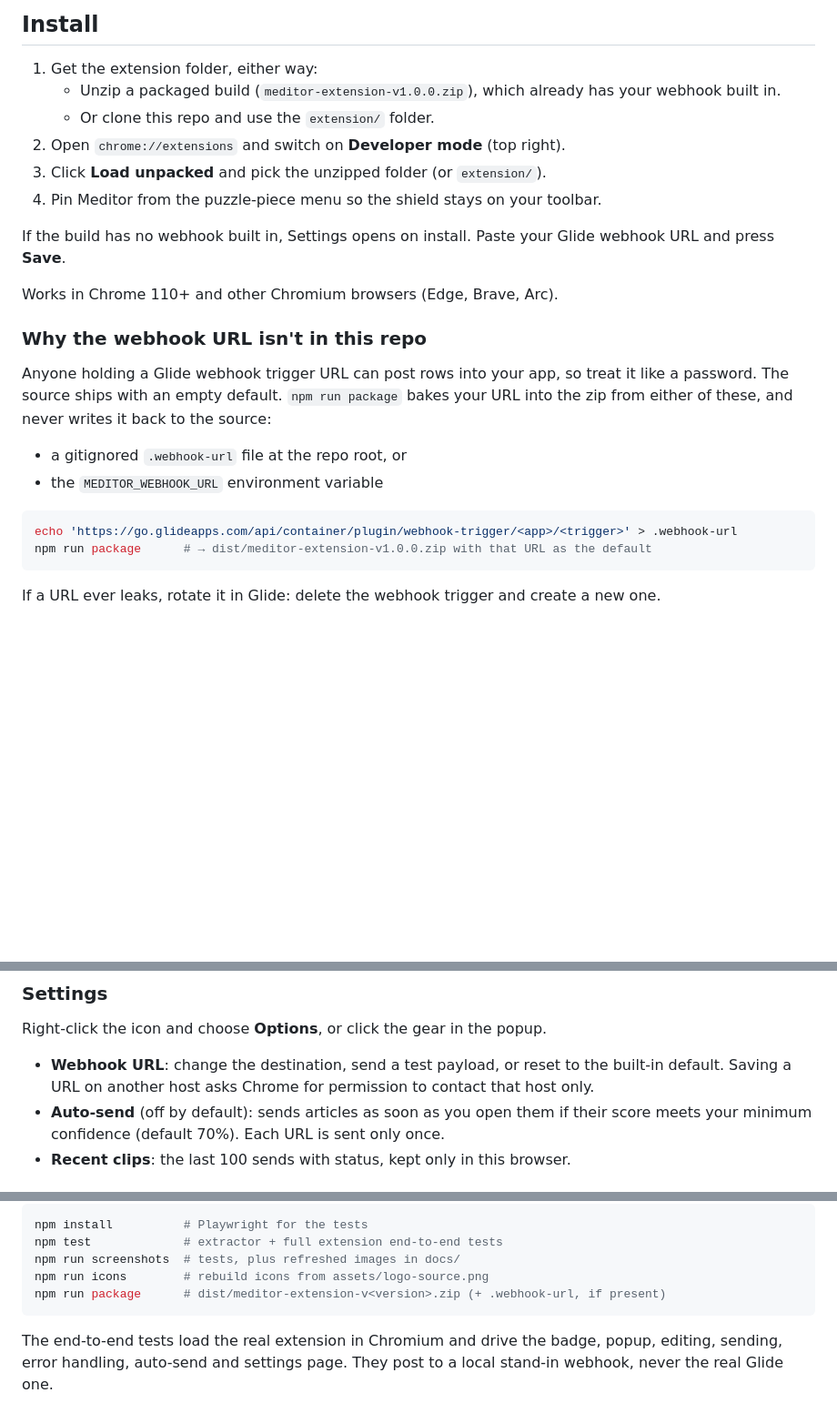
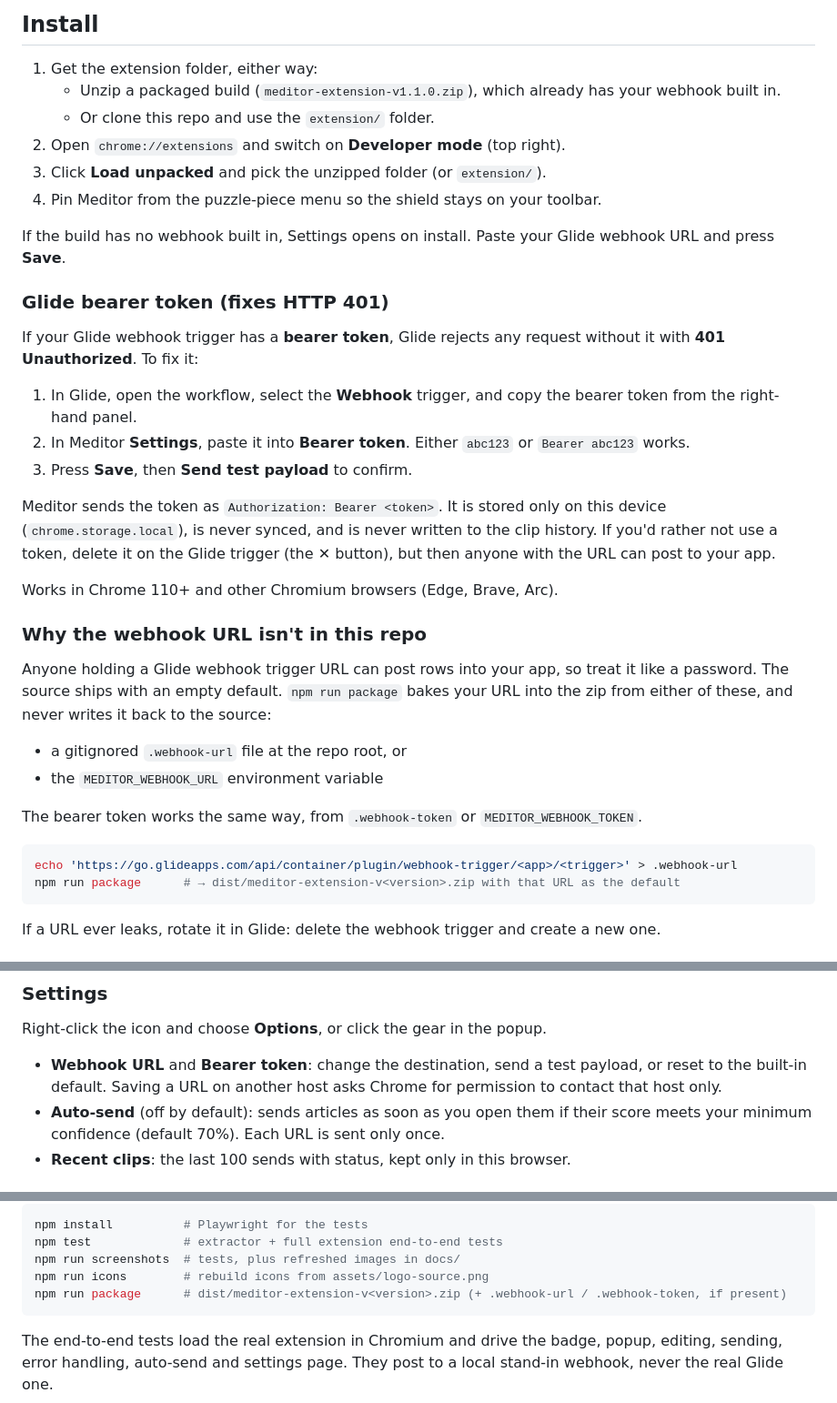
Before and after one commit to rpetitto/meditor, a Markdown page: README.md, 3 parts joined by grey strips. Shown at 91% size. Drawn GitHub-style; blank space fills up the shorter version.

````diff
--- a/README.md
+++ b/README.md
@@ -32,13 +32,23 @@ Clips go to your Glide **webhook trigger** URL
 ## Install
 
 1. Get the extension folder, either way:
-   - Unzip a packaged build (`meditor-extension-v1.0.0.zip`), which already has your webhook built in.
+   - Unzip a packaged build (`meditor-extension-v1.1.0.zip`), which already has your webhook built in.
    - Or clone this repo and use the `extension/` folder.
 2. Open `chrome://extensions` and switch on **Developer mode** (top right).
 3. Click **Load unpacked** and pick the unzipped folder (or `extension/`).
 4. Pin Meditor from the puzzle-piece menu so the shield stays on your toolbar.
 
 If the build has no webhook built in, Settings opens on install. Paste your Glide webhook URL and press **Save**.
+
+### Glide bearer token (fixes HTTP 401)
+
+If your Glide webhook trigger has a **bearer token**, Glide rejects any request without it with **401 Unauthorized**. To fix it:
+
+1. In Glide, open the workflow, select the **Webhook** trigger, and copy the bearer token from the right-hand panel.
+2. In Meditor **Settings**, paste it into **Bearer token**. Either `abc123` or `Bearer abc123` works.
+3. Press **Save**, then **Send test payload** to confirm.
+
+Meditor sends the token as `Authorization: Bearer <token>`. It is stored only on this device (`chrome.storage.local`), is never synced, and is never written to the clip history. If you'd rather not use a token, delete it on the Glide trigger (the ✕ button), but then anyone with the URL can post to your app.
 
 Works in Chrome 110+ and other Chromium browsers (Edge, Brave, Arc).
 
@@ -49,9 +59,11 @@ Anyone holding a Glide webhook trigger URL can post rows into your app, so treat
 - a gitignored `.webhook-url` file at the repo root, or
 - the `MEDITOR_WEBHOOK_URL` environment variable
 
+The bearer token works the same way, from `.webhook-token` or `MEDITOR_WEBHOOK_TOKEN`.
+
 ```bash
 echo 'https://go.glideapps.com/api/container/plugin/webhook-trigger/<app>/<trigger>' > .webhook-url
-npm run package      # → dist/meditor-extension-v1.0.0.zip with that URL as the default
+npm run package      # → dist/meditor-extension-v<version>.zip with that URL as the default
 ```
 
 If a URL ever leaks, rotate it in Glide: delete the webhook trigger and create a new one.
@@ -68,7 +80,7 @@ If a URL ever leaks, rotate it in Glide: delete the webhook trigger and create a
 
 Right-click the icon and choose **Options**, or click the gear in the popup.
 
-- **Webhook URL**: change the destination, send a test payload, or reset to the built-in default. Saving a URL on another host asks Chrome for permission to contact that host only.
+- **Webhook URL** and **Bearer token**: change the destination, send a test payload, or reset to the built-in default. Saving a URL on another host asks Chrome for permission to contact that host only.
 - **Auto-send** (off by default): sends articles as soon as you open them if their score meets your minimum confidence (default 70%). Each URL is sent only once.
 - **Recent clips**: the last 100 sends with status, kept only in this browser.
 
@@ -125,7 +137,7 @@ npm install          # Playwright for the tests
 npm test             # extractor + full extension end-to-end tests
 npm run screenshots  # tests, plus refreshed images in docs/
 npm run icons        # rebuild icons from assets/logo-source.png
-npm run package      # dist/meditor-extension-v<version>.zip (+ .webhook-url, if present)
+npm run package      # dist/meditor-extension-v<version>.zip (+ .webhook-url / .webhook-token, if present)
 ```
 
 The end-to-end tests load the real extension in Chromium and drive the badge, popup, editing, sending, error handling, auto-send and settings page. They post to a local stand-in webhook, never the real Glide one.
````
Also changed, not shown: docs/options.png, docs/popup-tour.png, 12 other files.
